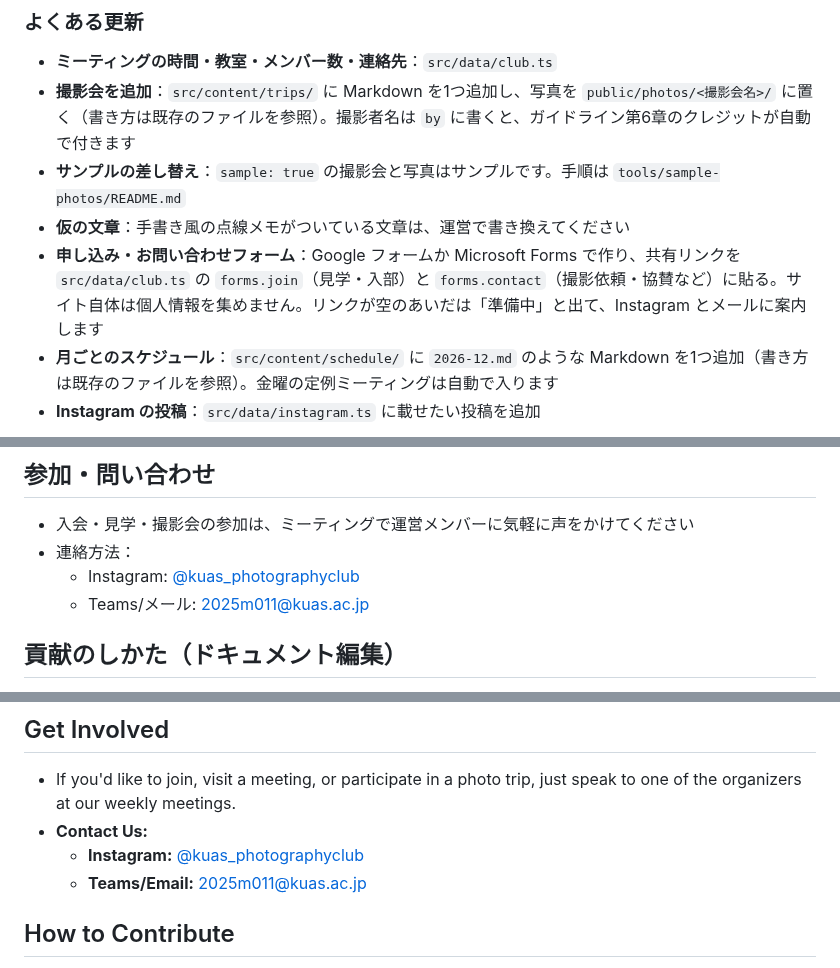
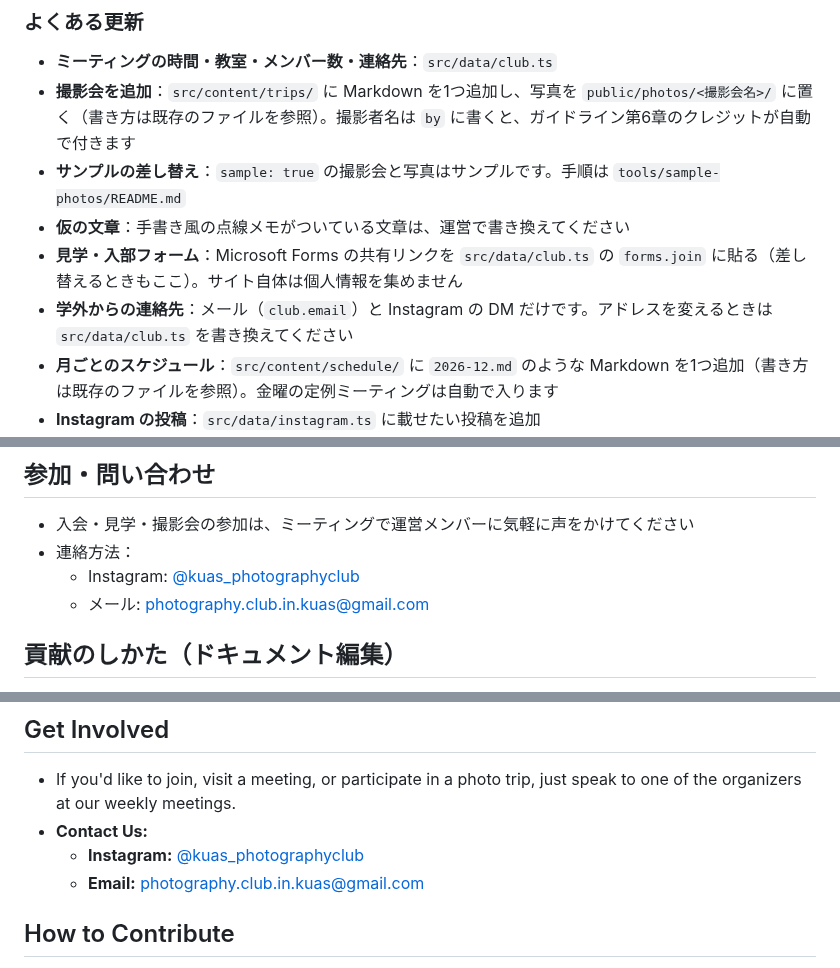
Before and after one commit to lingmulongtai/KUAS-Photography-Club, a Markdown page: README.md, 3 parts joined by grey strips. Rendered like a GitHub page.

Commit message:
docs: explain the join form link and the outside contact options
Co-Authored-By: Claude Opus 5.5 <noreply@anthropic.com>
Claude-Session: https://claude.ai/code/session_014vrzDGeEyqgrWQLmNYQmNC

```diff
--- a/README.md
+++ b/README.md
@@ -57,7 +57,8 @@ npm run build    # dist/ に書き出し
 - **撮影会を追加**：`src/content/trips/` に Markdown を1つ追加し、写真を `public/photos/<撮影会名>/` に置く（書き方は既存のファイルを参照）。撮影者名は `by` に書くと、ガイドライン第6章のクレジットが自動で付きます
 - **サンプルの差し替え**：`sample: true` の撮影会と写真はサンプルです。手順は `tools/sample-photos/README.md`
 - **仮の文章**：手書き風の点線メモがついている文章は、運営で書き換えてください
-- **申し込み・お問い合わせフォーム**：Google フォームか Microsoft Forms で作り、共有リンクを `src/data/club.ts` の `forms.join`（見学・入部）と `forms.contact`（撮影依頼・協賛など）に貼る。サイト自体は個人情報を集めません。リンクが空のあいだは「準備中」と出て、Instagram とメールに案内します
+- **見学・入部フォーム**：Microsoft Forms の共有リンクを `src/data/club.ts` の `forms.join` に貼る（差し替えるときもここ）。サイト自体は個人情報を集めません
+- **学外からの連絡先**：メール（`club.email`）と Instagram の DM だけです。アドレスを変えるときは `src/data/club.ts` を書き換えてください
 - **月ごとのスケジュール**：`src/content/schedule/` に `2026-12.md` のような Markdown を1つ追加（書き方は既存のファイルを参照）。金曜の定例ミーティングは自動で入ります
 - **Instagram の投稿**：`src/data/instagram.ts` に載せたい投稿を追加
 - **ガイドライン**：`guidelines/` の Markdown を編集すると、サイトにもそのまま反映されます
@@ -73,7 +74,7 @@ npm run build    # dist/ に書き出し
 - 入会・見学・撮影会の参加は、ミーティングで運営メンバーに気軽に声をかけてください
 - 連絡方法：
   - Instagram: [@kuas_photographyclub](https://www.instagram.com/kuas_photographyclub)
-  - Teams/メール: [2025m011@kuas.ac.jp](mailto:2025m011@kuas.ac.jp)
+  - メール: [photography.club.in.kuas@gmail.com](mailto:photography.club.in.kuas@gmail.com)
 
 ## 貢献のしかた（ドキュメント編集）
 - 誤字修正や追記、提案があれば Issue や Pull Request で気軽にご連絡ください
@@ -136,7 +137,7 @@ This repository also holds the club website, a static Astro + three.js site: a 3
 - If you'd like to join, visit a meeting, or participate in a photo trip, just speak to one of the organizers at our weekly meetings.
 - **Contact Us:**
   - **Instagram:** [@kuas_photographyclub](https://www.instagram.com/kuas_photographyclub)
-  - **Teams/Email:** [2025m011@kuas.ac.jp](mailto:2025m011@kuas.ac.jp)
+  - **Email:** [photography.club.in.kuas@gmail.com](mailto:photography.club.in.kuas@gmail.com)
 
 ## How to Contribute
 - If you find a typo or have a suggestion, feel free to open an Issue or a Pull Request.
```
